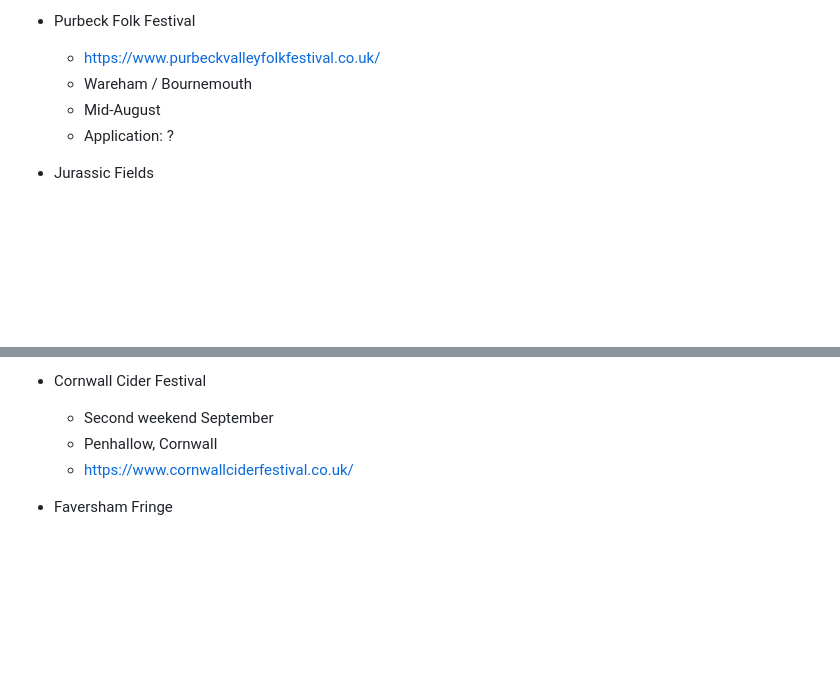
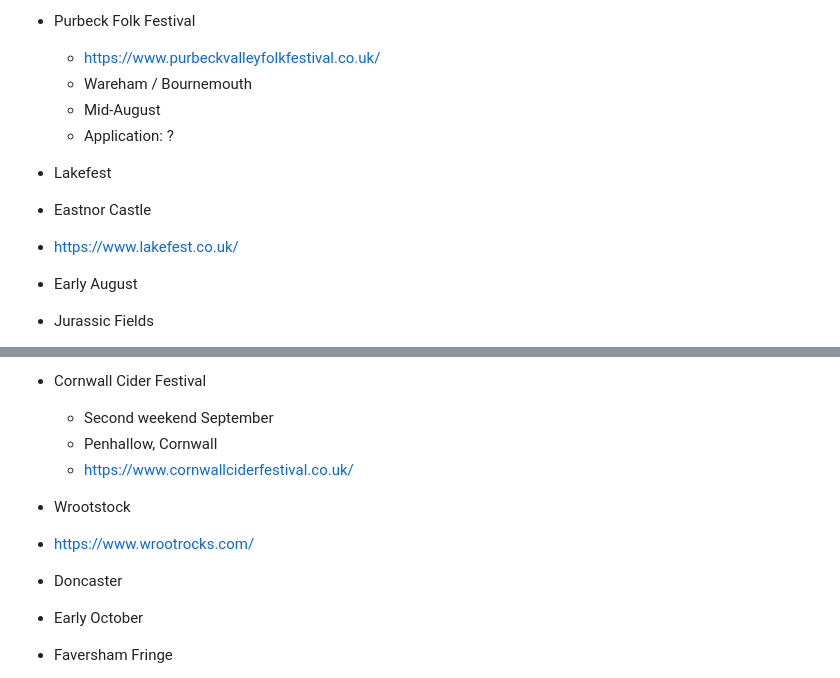
Before and after one commit to psychemedia/littlevenues, a Markdown page: festivals.md, 2 parts joined by grey strips. Rendered like a GitHub page; blank space fills up the shorter version.

```diff
--- a/festivals.md
+++ b/festivals.md
@@ -190,6 +190,11 @@ https://festivalcalendar.uk/
   - Mid-August
   - Application: ?
 
+- Lakefest
+ - Eastnor Castle
+ - https://www.lakefest.co.uk/
+ - Early August
+
 - Jurassic Fields
   - Bridport
   - Early/mid August
@@ -242,8 +247,13 @@ https://festivalcalendar.uk/
 
 - Cornwall Cider Festival
   - Second weekend September
-  -  Penhallow, Cornwall
-  -  https://www.cornwallciderfestival.co.uk/
+  - Penhallow, Cornwall
+  - https://www.cornwallciderfestival.co.uk/
+
+- Wrootstock
+ - https://www.wrootrocks.com/
+ - Doncaster
+ - Early October
 
 - Faversham Fringe
   - https://favershamfringe.co.uk/take-part-in-faversham-fringe
```
